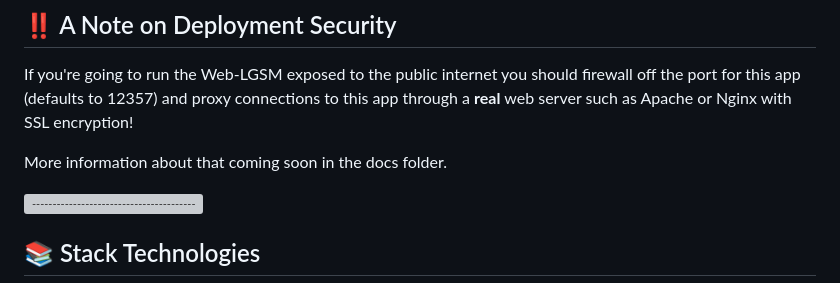
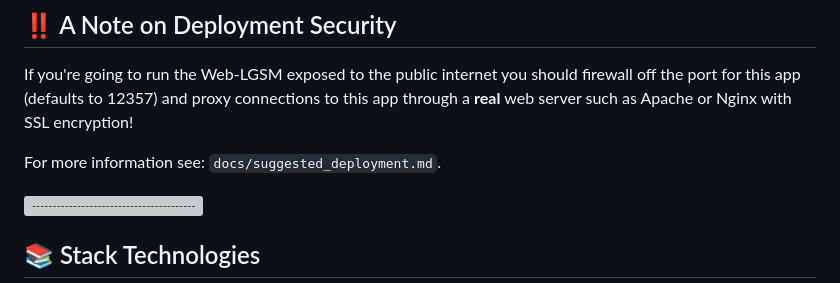
Before and after one commit to BlueSquare23/web-lgsm, a Markdown page: Readme.md, the part around the change. Drawn GitHub-style; grey boxes are pictures that could not be loaded.

Commit message:
Add notes on sugested deployment

```diff
--- a/Readme.md
+++ b/Readme.md
@@ -171,7 +171,7 @@ firewall off the port for this app (defaults to 12357) and proxy connections to
 this app through a **real** web server such as Apache or Nginx with SSL
 encryption!
 
-More information about that coming soon in the docs folder.
+For more information see: `docs/suggested_deployment.md`.
 
 ![-----------------------------------------------------](https://johnlradford.io/static/img/bar.gif)
 
```
Also changed, not shown: docs/config_options.md (+12 -0 lines), docs/suggested_deployment.md (added, +12 -0 lines).
